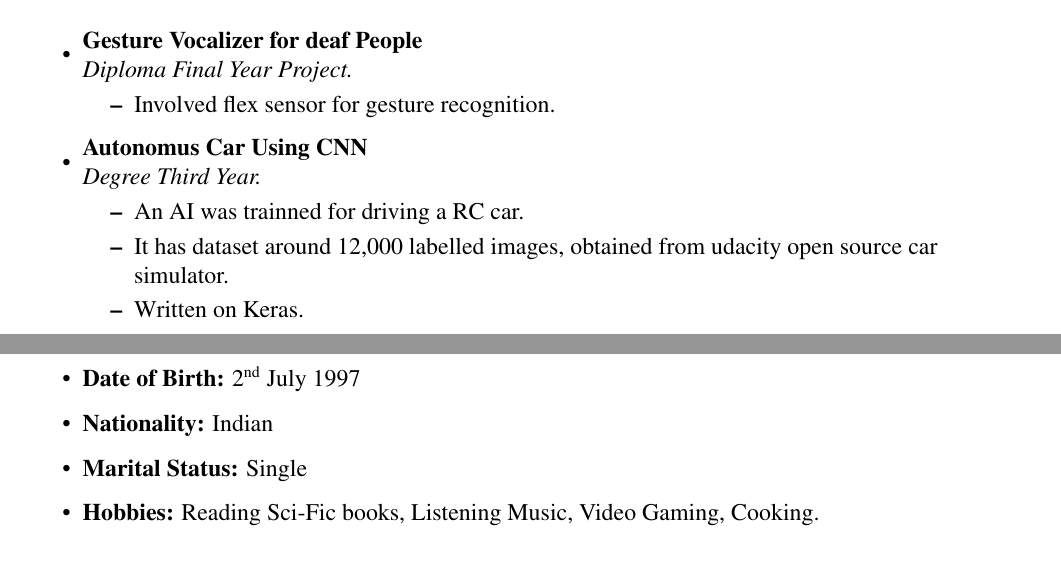
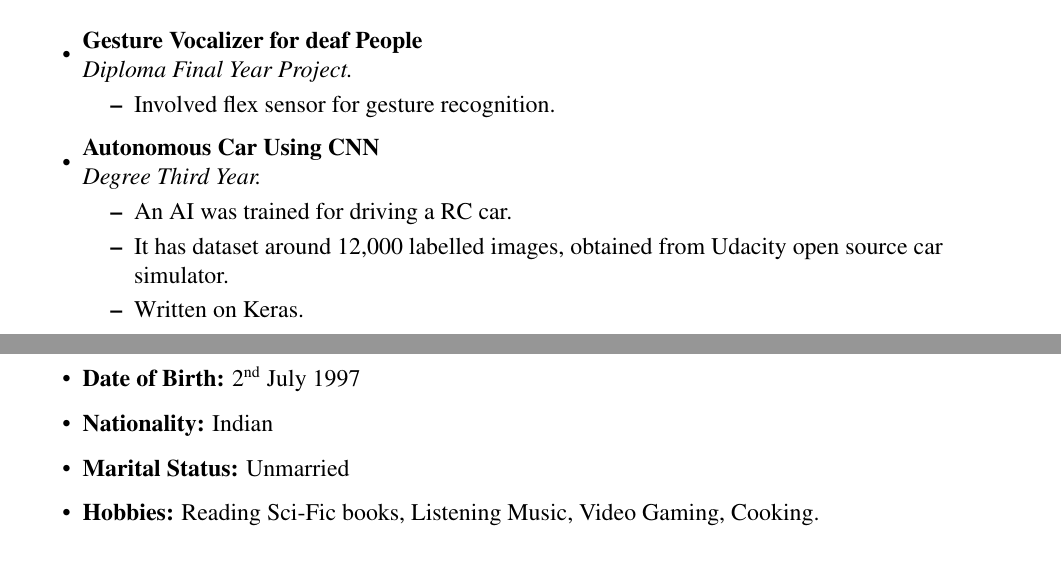
Before and after one commit to Omkar02/Resume_IIT_BOMBAY, a LaTeX CV (Resume.tex): two parts of pages 1 and 3 of 3, joined at a grey line, cut so that both start at the same text. Compiled offline with pdfLaTeX.

Commit message:
Some Spell_Check

```diff
--- a/Resume.tex
+++ b/Resume.tex
@@ -102,10 +102,10 @@
         \end{itemize}
 
         \item
-        \ressubheading{Autonomus Car Using CNN }{}{Degree Third Year.}{}
+        \ressubheading{Autonomous Car Using CNN }{}{Degree Third Year.}{}
         \begin{itemize}
-            \resitem{An AI was trainned for driving a RC car.}
-            \resitem{It has dataset around 12,000 labelled images, obtained from udacity open source car simulator.}
+            \resitem{An AI was trained for driving a RC car.}
+            \resitem{It has dataset around 12,000 labelled images, obtained from Udacity open source car simulator.}
             \resitem{Written on Keras.}
         \end{itemize}
 
@@ -180,7 +180,7 @@
         \resitem{{\bf Sex:} Male}
         \resitem{{\bf Date of Birth:} 2\textsuperscript{nd} July 1997}
         \resitem{{\bf Nationality:} Indian}
-        \resitem{{\bf Marital Status:} Single}
+        \resitem{{\bf Marital Status:} Unmarried}
         \resitem{{\bf Hobbies:} Reading Sci-Fic books, Listening Music, Video Gaming, Cooking.}
     \end{itemize}
 
```
Also changed, not shown: Resume.pdf, Resume.tex (2 more changed lines), 2 other files.
